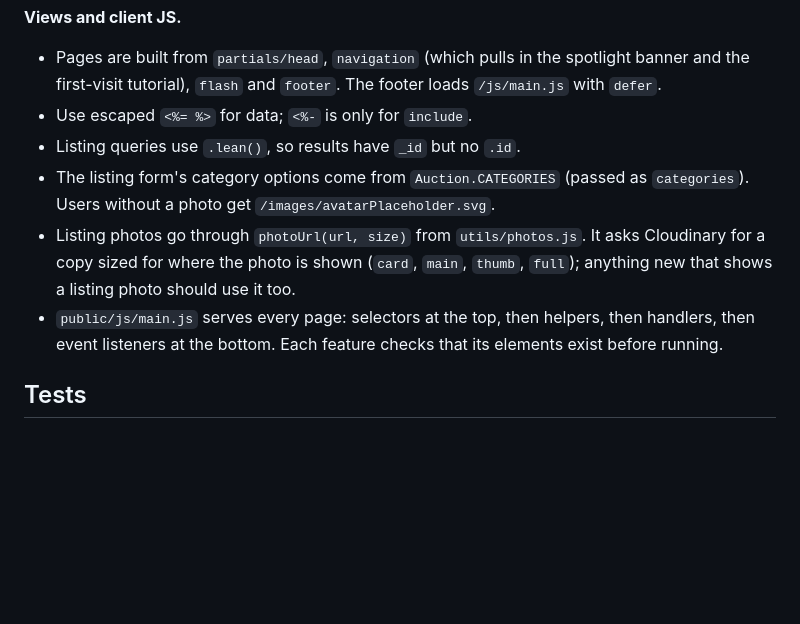
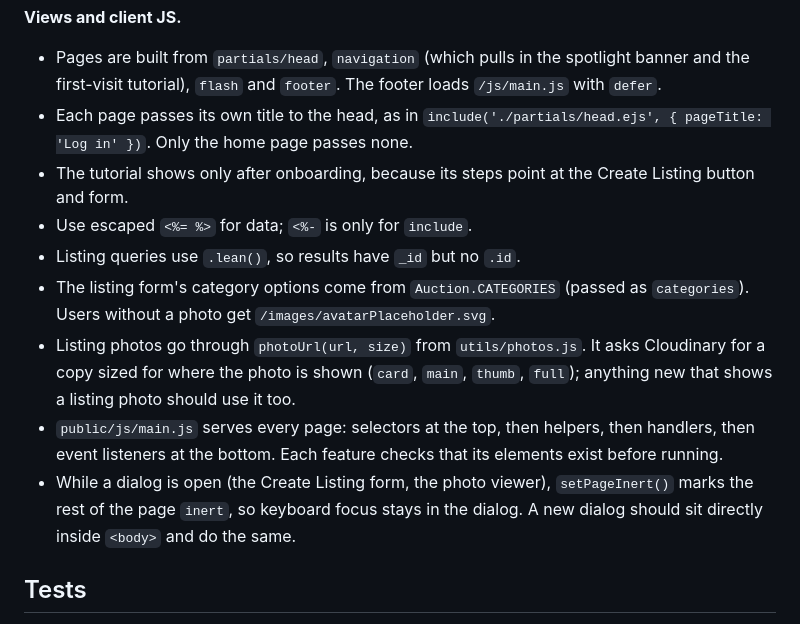
Before and after one commit to boobeh123/AstroAuction, a Markdown page: CLAUDE.md, the part around the change. Drawn GitHub-style; blank space fills up the shorter version.

Commit message:
Describe page titles, dialogs and the tutorial in CLAUDE.md
Co-Authored-By: Claude Opus 5.5 <noreply@anthropic.com>

```diff
--- a/CLAUDE.md
+++ b/CLAUDE.md
@@ -88,11 +88,14 @@ It starts listening only after MongoDB connects, then starts the auction closer.
 
 **Views and client JS.**
 - Pages are built from `partials/head`, `navigation` (which pulls in the spotlight banner and the first-visit tutorial), `flash` and `footer`. The footer loads `/js/main.js` with `defer`.
+- Each page passes its own title to the head, as in `include('./partials/head.ejs', { pageTitle: 'Log in' })`. Only the home page passes none.
+- The tutorial shows only after onboarding, because its steps point at the Create Listing button and form.
 - Use escaped `<%= %>` for data; `<%-` is only for `include`.
 - Listing queries use `.lean()`, so results have `_id` but no `.id`.
 - The listing form's category options come from `Auction.CATEGORIES` (passed as `categories`). Users without a photo get `/images/avatarPlaceholder.svg`.
 - Listing photos go through `photoUrl(url, size)` from `utils/photos.js`. It asks Cloudinary for a copy sized for where the photo is shown (`card`, `main`, `thumb`, `full`); anything new that shows a listing photo should use it too.
 - `public/js/main.js` serves every page: selectors at the top, then helpers, then handlers, then event listeners at the bottom. Each feature checks that its elements exist before running.
+- While a dialog is open (the Create Listing form, the photo viewer), `setPageInert()` marks the rest of the page `inert`, so keyboard focus stays in the dialog. A new dialog should sit directly inside `<body>` and do the same.
 
 ## Tests
 
```
